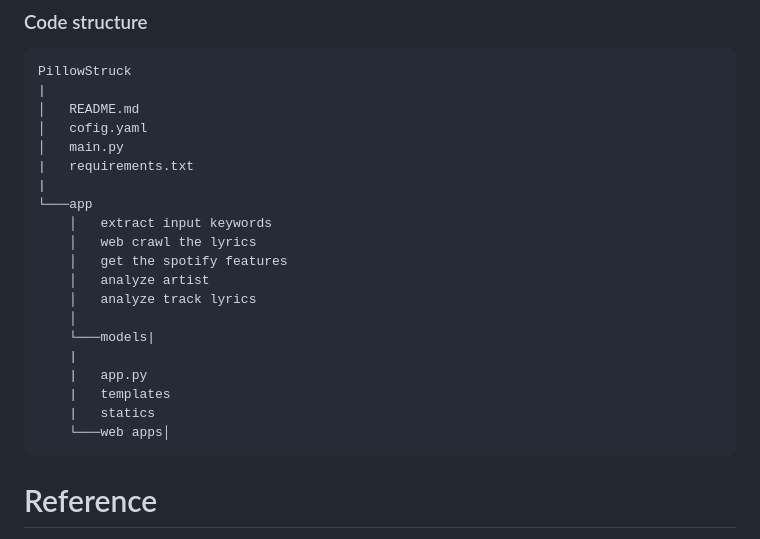
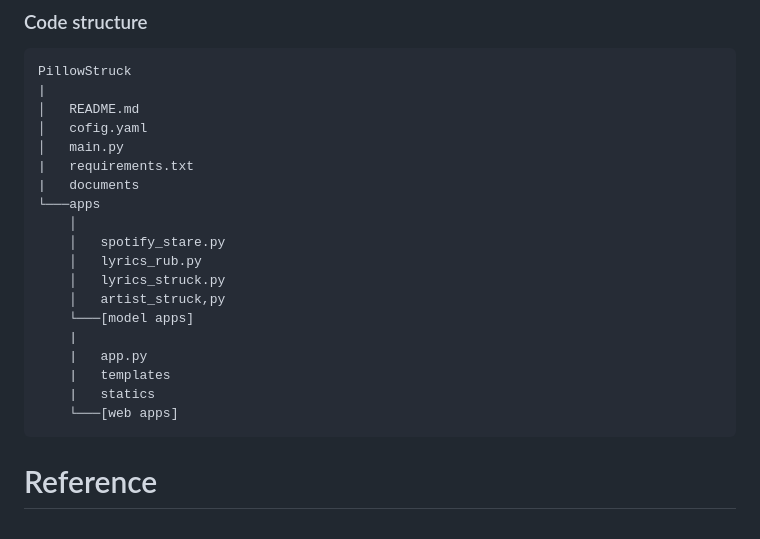
Before and after one commit to petitmi/PillowStruck, a Markdown page: README.md, the part around the change. GitHub-like rendering.

````diff
--- a/README.md
+++ b/README.md
@@ -50,20 +50,19 @@ PillowStruck
 │   cofig.yaml
 │   main.py
 |   requirements.txt
-|
-└───app
-    │   extract input keywords
-    │   web crawl the lyrics
-    │   get the spotify features
-    │   analyze artist
-    │   analyze track lyrics
+|   documents
+└───apps
     │
-    └───models|
+    │   spotify_stare.py
+    │   lyrics_rub.py
+    │   lyrics_struck.py
+    │   artist_struck,py
+    └───[model apps]
     |
     |   app.py
     |   templates
     |   statics
-    └───web apps│
+    └───[web apps]
 ```
 # Reference
 To be completed...
````
